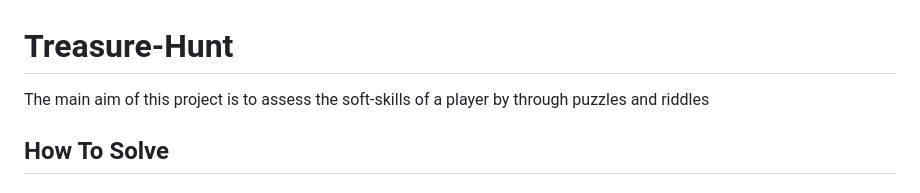
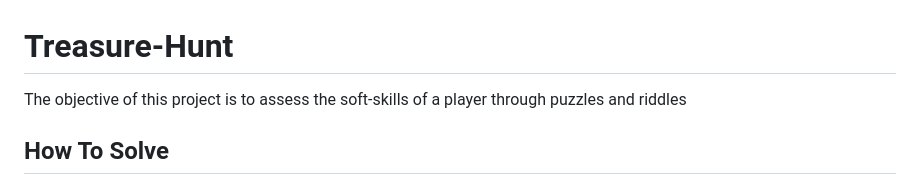
Before and after one commit to kvssg123/Treasure-Hunt, a Markdown page: README.md, the part around the change. Drawn GitHub-style.

```diff
--- a/README.md
+++ b/README.md
@@ -1,5 +1,5 @@
 # Treasure-Hunt
-The main aim of this project is to assess the soft-skills of a player by through puzzles and riddles
+The objective of this project is to assess the soft-skills of a player through puzzles and riddles
 ## How To Solve
 ### Level-1 :
 #### Soft-skills assessed : Observation
```
